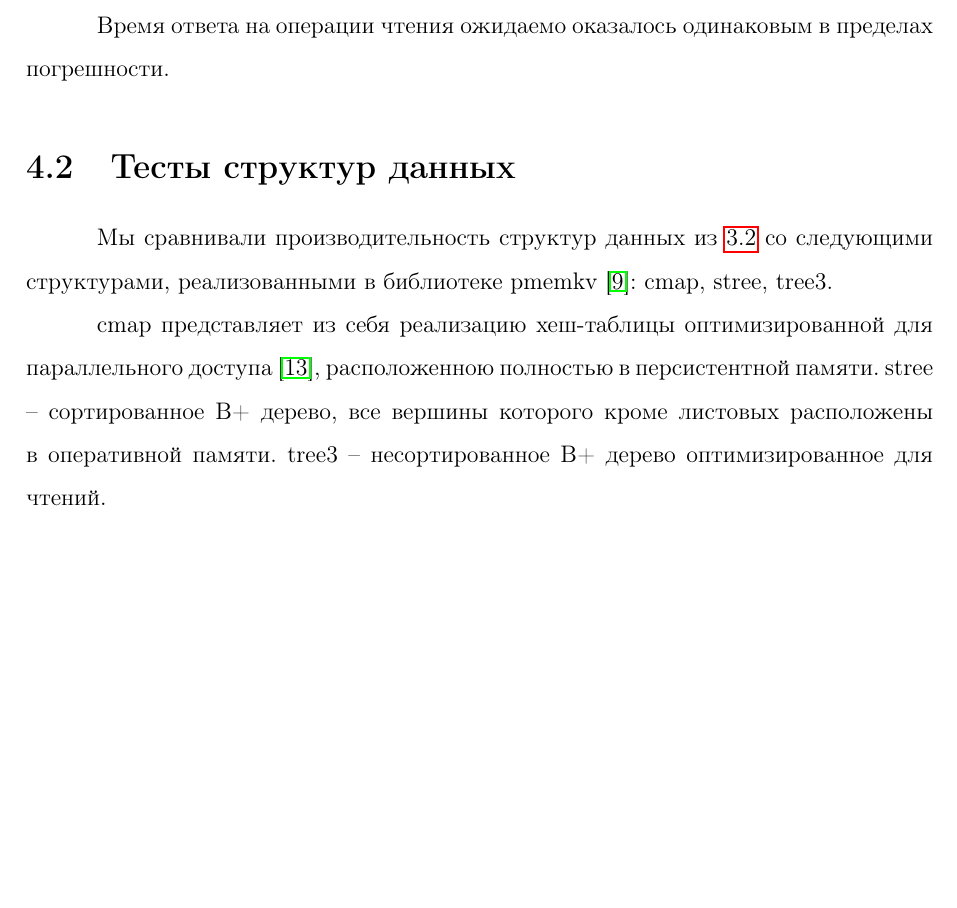
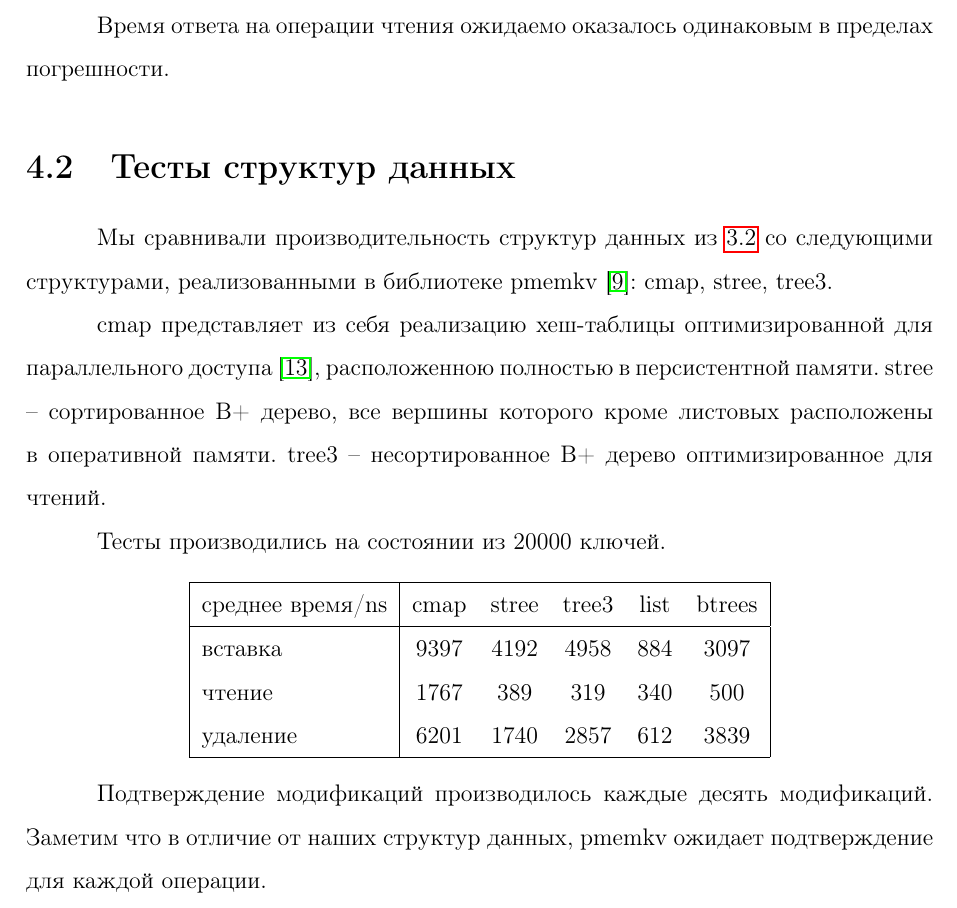
Before and after one commit to ssmike/nvm-research, a LaTeX document (report.tex): part of page 14 of 18, cut so that both start at the same text, the shorter picture padded with empty space. Compiled offline with pdfLaTeX.

Commit message:
datastructures bench

```diff
--- a/report.tex
+++ b/report.tex
@@ -385,7 +385,21 @@ cmap представляет из себя реализацию хеш-табл
 stree -- сортированное B+ дерево, все вершины которого кроме листовых расположены в оперативной памяти.
 tree3 -- несортированное B+ дерево оптимизированное для чтений.
 
+Тесты производились на состоянии из 20000 ключей.
 
+\begin{center}
+\begin{tabular} {|l| c c c c c|}
+\hline
+среднее время/ns & cmap & stree & tree3 & list & btrees \\
+\hline
+вставка & 9397 & 4192 & 4958 & 884 & 3097 \\
+чтение & 1767 & 389 & 319 & 340 & 500 \\
+удаление & 6201 & 1740 & 2857 & 612 & 3839 \\
+\hline
+\end{tabular}
+\end{center}
+
+Подтверждение модификаций производилось каждые десять модификаций. Заметим что в отличие от наших структур данных, pmemkv ожидает подтверждение для каждой операции.
 
 \chapter{Заключение}
 
```
